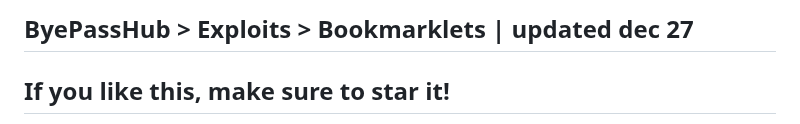
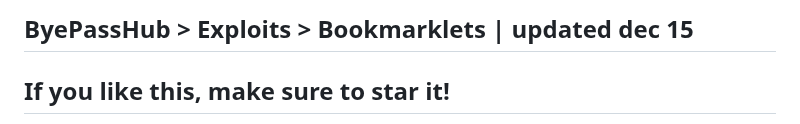
Before and after one commit to wea-f/ByePassHub, a Markdown page: Exploits/Bookmarklets.md, the part around one of its changes. Drawn GitHub-style.

```diff
--- a/Exploits/Bookmarklets.md
+++ b/Exploits/Bookmarklets.md
@@ -1,4 +1,4 @@
-## ByePassHub > Exploits > Bookmarklets | updated dec 27
+## ByePassHub > Exploits > Bookmarklets | updated dec 15
 ## If you like this, make sure to star it!
 **If you need help on creating a bookmarklet**, Go [here](https://github.com/wea-f/ByePassHub/blob/main/Exploits/CreatingBookmarklets.md) or to the CreatingBookmarklets file<br>
 **Unblocker and game links**: Go [here](https://github.com/wea-f/ByePassHub/blob/main/mainUnblockers.md) or go to the mainUnblockers.md file. <br>
```
Also changed, not shown: other parts of Exploits/Bookmarklets.md (+3 -1 lines).
